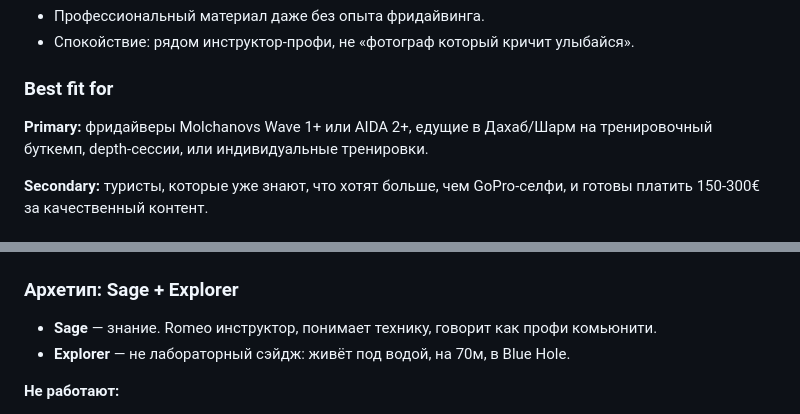
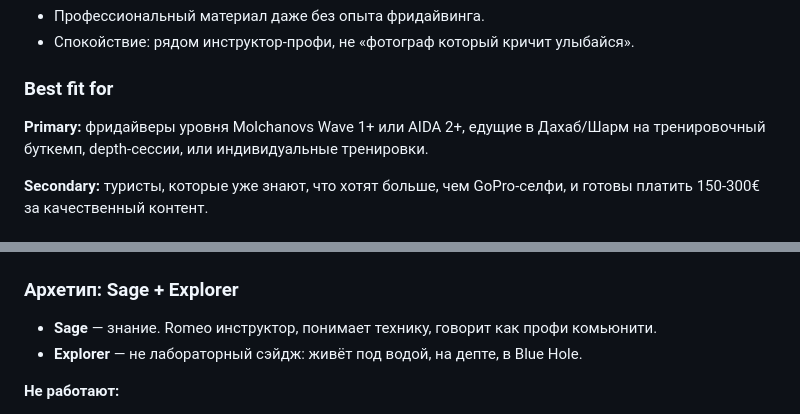
Before and after one commit to zhigulingo/romeo-freediving, a Markdown page: docs/strategy.md, 2 parts joined by grey strips. Rendered like a GitHub page.

```diff
--- a/docs/strategy.md
+++ b/docs/strategy.md
@@ -46,7 +46,7 @@ _Статус: первый черновик. Живой документ, ит
 
 ### Best fit for
 
-**Primary:** фридайверы Molchanovs Wave 1+ или AIDA 2+, едущие в Дахаб/Шарм на тренировочный буткемп, depth-сессии, или индивидуальные тренировки.
+**Primary:** фридайверы уровня Molchanovs Wave 1+ или AIDA 2+, едущие в Дахаб/Шарм на тренировочный буткемп, depth-сессии, или индивидуальные тренировки.
 
 **Secondary:** туристы, которые уже знают, что хотят больше, чем GoPro-селфи, и готовы платить 150-300€ за качественный контент.
 
@@ -91,7 +91,7 @@ _Статус: первый черновик. Живой документ, ит
 ### Архетип: **Sage + Explorer**
 
 - **Sage** — знание. Romeo инструктор, понимает технику, говорит как профи комьюнити.
-- **Explorer** — не лабораторный сэйдж: живёт под водой, на 70м, в Blue Hole.
+- **Explorer** — не лабораторный сэйдж: живёт под водой, на депте, в Blue Hole.
 
 **Не работают:**
 - Magician (мистификация) — слишком эзотерично для атлетов.
```
Also changed, not shown: other parts of docs/strategy.md (+4 -4 lines).
